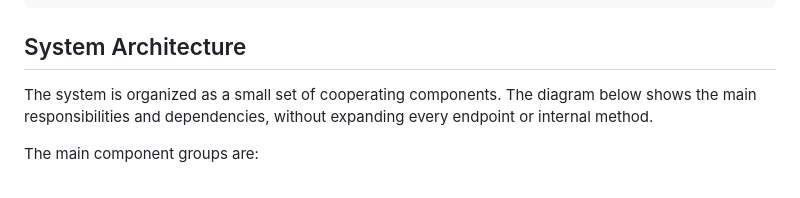
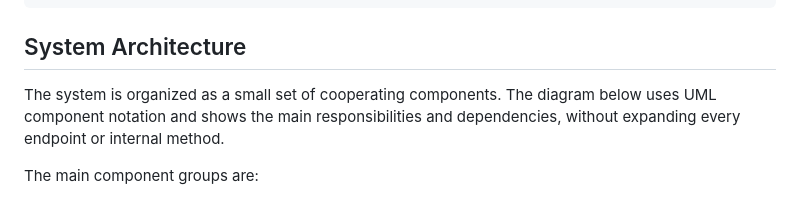
Before and after one commit to Magda1103/Problem-Workshop-in-Software-Engineering, a Markdown page: PROJECT_DOCUMENTATION.md, the part around one of its changes. GitHub-like rendering.

```diff
--- a/PROJECT_DOCUMENTATION.md
+++ b/PROJECT_DOCUMENTATION.md
@@ -151,7 +151,7 @@ data/videos/<class_name>/
 
 ## System Architecture
 
-The system is organized as a small set of cooperating components. The diagram below shows the main responsibilities and dependencies, without expanding every endpoint or internal method.
+The system is organized as a small set of cooperating components. The diagram below uses UML component notation and shows the main responsibilities and dependencies, without expanding every endpoint or internal method.
 
 The main component groups are:
 
```
Also changed, not shown: other parts of PROJECT_DOCUMENTATION.md (+38 -11 lines).
